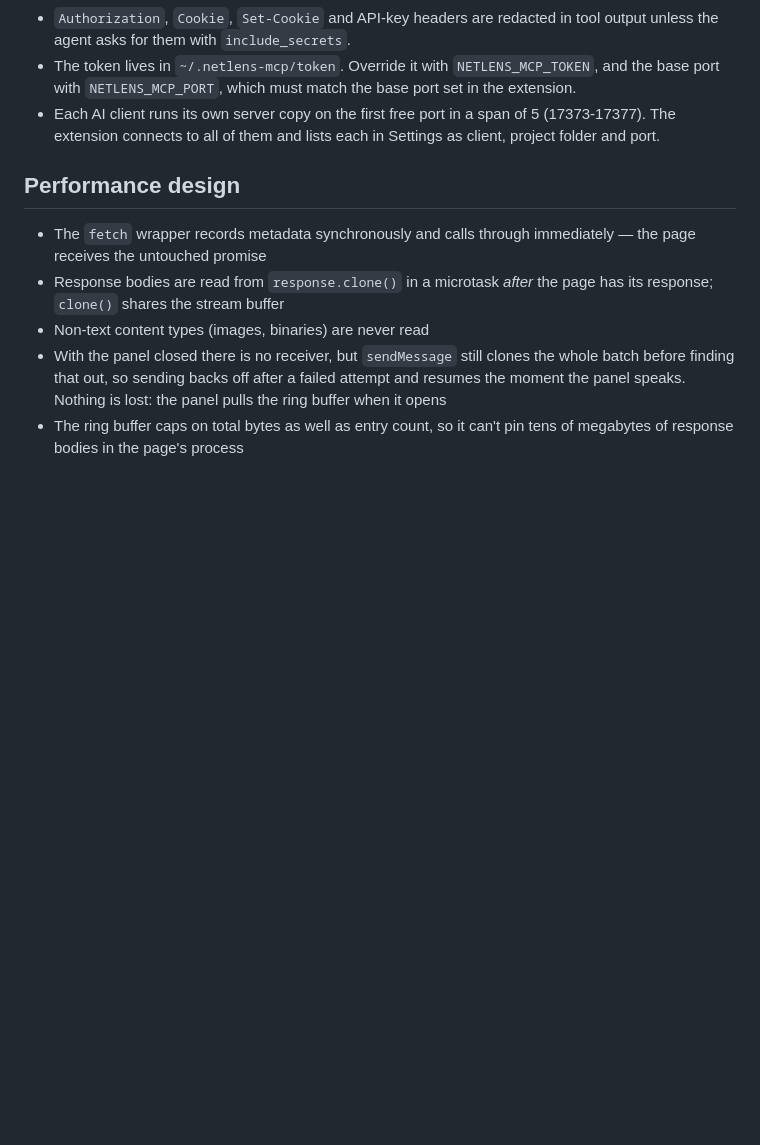
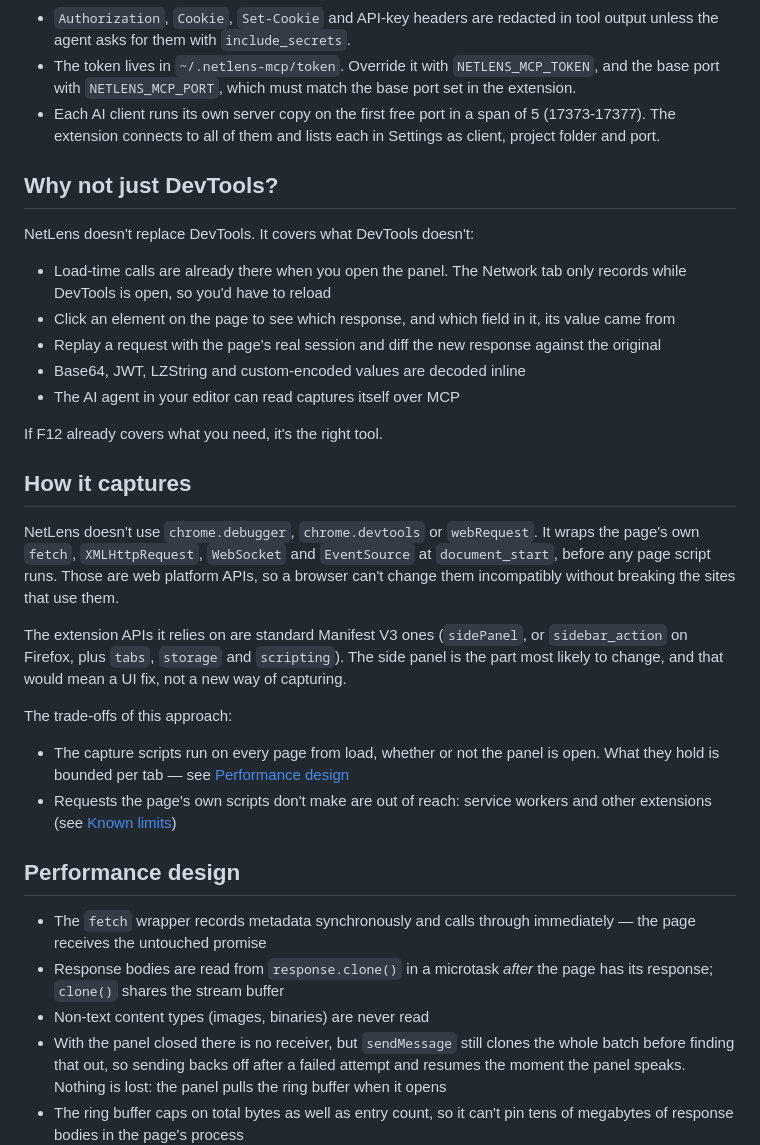
Before and after one commit to Armstain/NetLens, a Markdown page: README.md, the part around the change. Drawn GitHub-style; blank space fills up the shorter version.

Commit message:
docs(readme): explain how capture works and why not just DevTools
Answers the recurring questions: what NetLens offers beyond DevTools,
that it wraps the page's fetch/XHR/WebSocket/EventSource rather than
using debugger or devtools APIs, and what that approach costs.

```diff
--- a/README.md
+++ b/README.md
@@ -92,6 +92,29 @@ Without a `tab_id`, tools use the active tab of the focused window.
 - The token lives in `~/.netlens-mcp/token`. Override it with `NETLENS_MCP_TOKEN`, and the base port with `NETLENS_MCP_PORT`, which must match the base port set in the extension.
 - Each AI client runs its own server copy on the first free port in a span of 5 (17373-17377). The extension connects to all of them and lists each in Settings as client, project folder and port.
 
+## Why not just DevTools?
+
+NetLens doesn't replace DevTools. It covers what DevTools doesn't:
+
+- Load-time calls are already there when you open the panel. The Network tab only records while DevTools is open, so you'd have to reload
+- Click an element on the page to see which response, and which field in it, its value came from
+- Replay a request with the page's real session and diff the new response against the original
+- Base64, JWT, LZString and custom-encoded values are decoded inline
+- The AI agent in your editor can read captures itself over MCP
+
+If F12 already covers what you need, it's the right tool.
+
+## How it captures
+
+NetLens doesn't use `chrome.debugger`, `chrome.devtools` or `webRequest`. It wraps the page's own `fetch`, `XMLHttpRequest`, `WebSocket` and `EventSource` at `document_start`, before any page script runs. Those are web platform APIs, so a browser can't change them incompatibly without breaking the sites that use them.
+
+The extension APIs it relies on are standard Manifest V3 ones (`sidePanel`, or `sidebar_action` on Firefox, plus `tabs`, `storage` and `scripting`). The side panel is the part most likely to change, and that would mean a UI fix, not a new way of capturing.
+
+The trade-offs of this approach:
+
+- The capture scripts run on every page from load, whether or not the panel is open. What they hold is bounded per tab — see [Performance design](#performance-design)
+- Requests the page's own scripts don't make are out of reach: service workers and other extensions (see [Known limits](#known-limits))
+
 ## Performance design
 
 - The `fetch` wrapper records metadata synchronously and calls through immediately — the page receives the untouched promise
```
